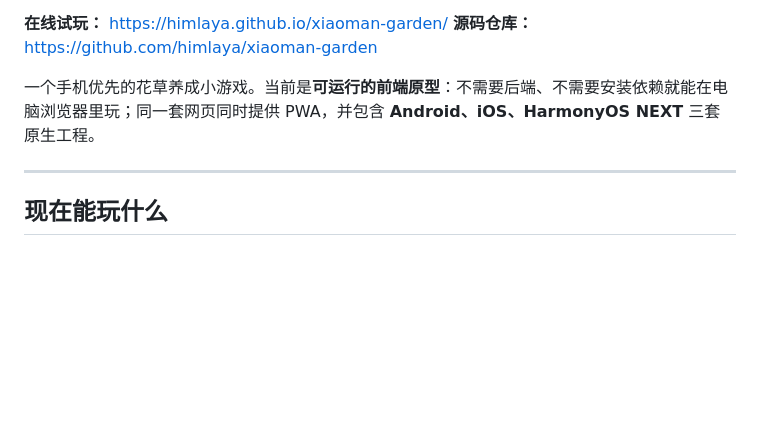
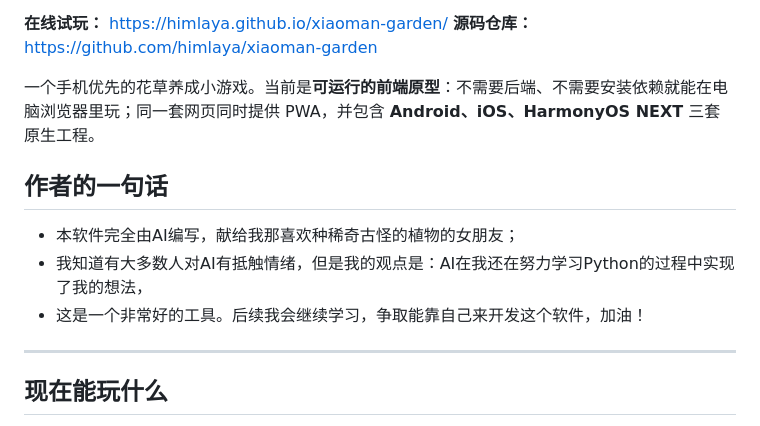
Before and after one commit to himlaya/xiaoman-garden, a Markdown page: README.md, the part around the change. Rendered like a GitHub page; blank space fills up the shorter version.

Commit message:
docs: add a note from the author

```diff
--- a/README.md
+++ b/README.md
@@ -8,6 +8,12 @@
 **源码仓库：** https://github.com/himlaya/xiaoman-garden
 
 一个手机优先的花草养成小游戏。当前是**可运行的前端原型**：不需要后端、不需要安装依赖就能在电脑浏览器里玩；同一套网页同时提供 PWA，并包含 **Android、iOS、HarmonyOS NEXT** 三套原生工程。
+
+## 作者的一句话
+
+- 本软件完全由AI编写，献给我那喜欢种稀奇古怪的植物的女朋友；
+- 我知道有大多数人对AI有抵触情绪，但是我的观点是：AI在我还在努力学习Python的过程中实现了我的想法，
+- 这是一个非常好的工具。后续我会继续学习，争取能靠自己来开发这个软件，加油！
 
 ---
 
```
